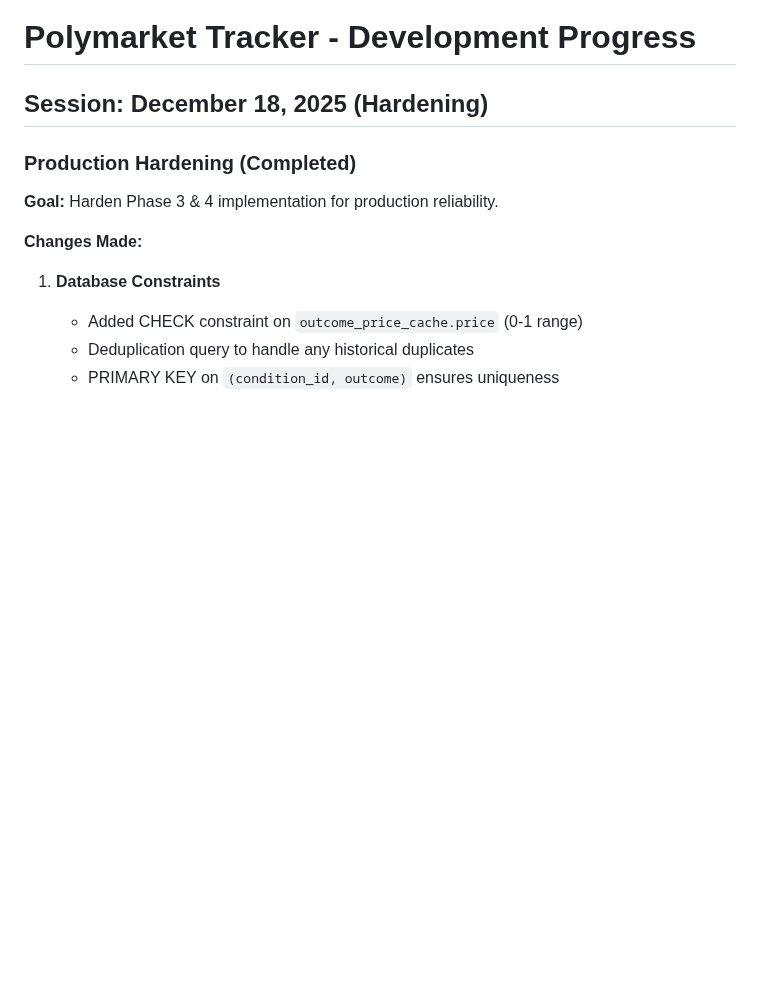
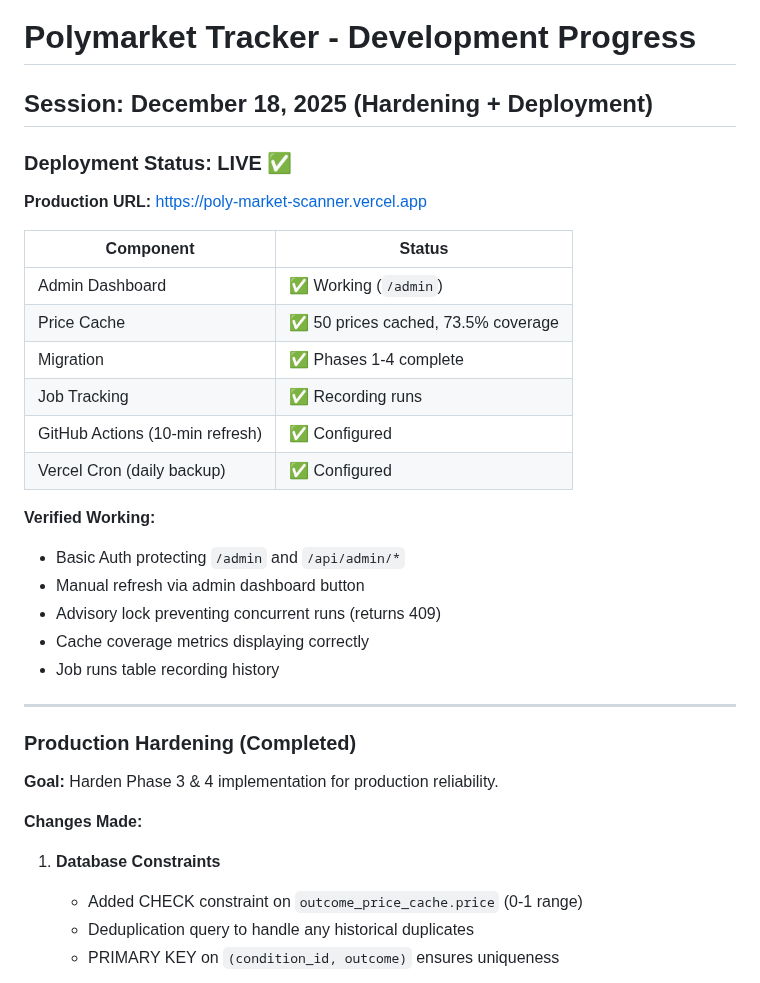
Before and after one commit to youngamerican68/PolyMarket-Scanner, a Markdown page: polymarket_alpha/vercel-dashboard/PROGRESS.md, the part around the change. Drawn GitHub-style; blank space fills up the shorter version.

Commit message:
Update PROGRESS.md: deployment complete and verified

```diff
--- a/polymarket_alpha/vercel-dashboard/PROGRESS.md
+++ b/polymarket_alpha/vercel-dashboard/PROGRESS.md
@@ -1,6 +1,28 @@
 # Polymarket Tracker - Development Progress
 
-## Session: December 18, 2025 (Hardening)
+## Session: December 18, 2025 (Hardening + Deployment)
+
+### Deployment Status: LIVE ✅
+
+**Production URL:** https://poly-market-scanner.vercel.app
+
+| Component | Status |
+|-----------|--------|
+| Admin Dashboard | ✅ Working (`/admin`) |
+| Price Cache | ✅ 50 prices cached, 73.5% coverage |
+| Migration | ✅ Phases 1-4 complete |
+| Job Tracking | ✅ Recording runs |
+| GitHub Actions (10-min refresh) | ✅ Configured |
+| Vercel Cron (daily backup) | ✅ Configured |
+
+**Verified Working:**
+- Basic Auth protecting `/admin` and `/api/admin/*`
+- Manual refresh via admin dashboard button
+- Advisory lock preventing concurrent runs (returns 409)
+- Cache coverage metrics displaying correctly
+- Job runs table recording history
+
+---
 
 ### Production Hardening (Completed)
 
```
